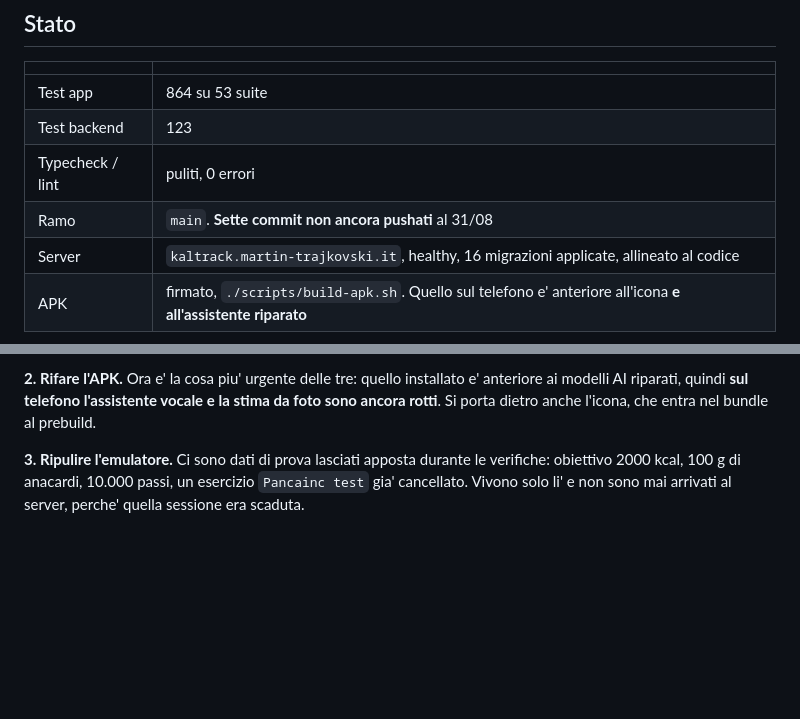
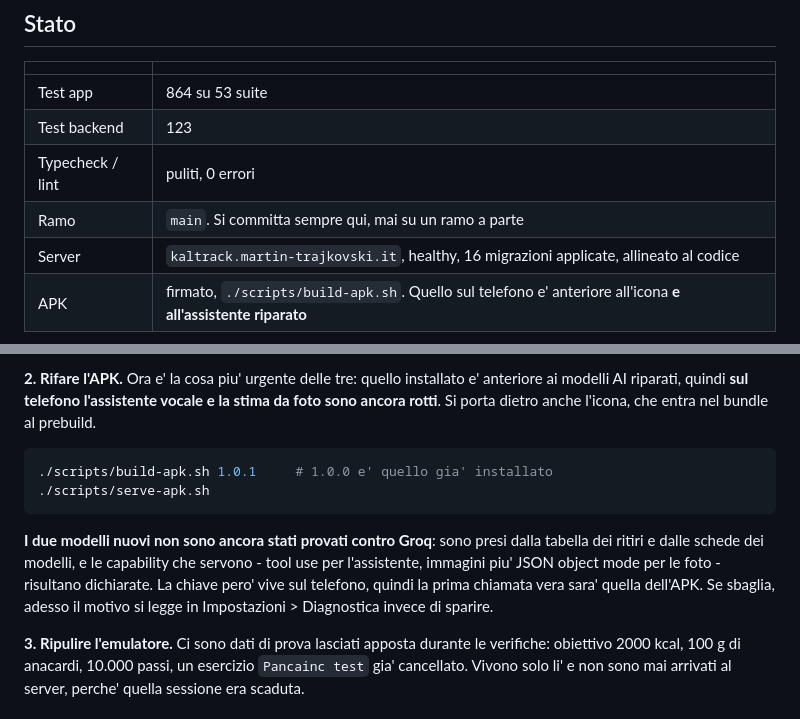
Before and after one commit to GeneralKoski/KalTrack, a Markdown page: HANDOFF.md, 2 parts joined by grey strips. Drawn GitHub-style; blank space fills up the shorter version.

Commit message:
docs: say what tomorrow starts with
The unpushed-commit count in the status table went stale within the hour;
replaced with the rule that does not, which is that work lands on main.

Spells out the APK rebuild command with the version to pass, and states
plainly what is not yet verified: the two replacement model ids come from
Groq's deprecation table and model pages, not from a live call. The key
lives on the phone, so the first real request will be the APK's. If it is
wrong, the reason is now readable in Settings > Diagnostica instead of
vanishing behind "something went wrong".

````diff
--- a/HANDOFF.md
+++ b/HANDOFF.md
@@ -20,7 +20,7 @@ tre funzioni AI. Sistemati, ma **il telefono ha ancora l'APK vecchio**.
 | Test app | 864 su 53 suite |
 | Test backend | 123 |
 | Typecheck / lint | puliti, 0 errori |
-| Ramo | `main`. **Sette commit non ancora pushati** al 31/08 |
+| Ramo | `main`. Si committa sempre qui, mai su un ramo a parte |
 | Server | `kaltrack.martin-trajkovski.it`, healthy, 16 migrazioni applicate, allineato al codice |
 | APK | firmato, `./scripts/build-apk.sh`. Quello sul telefono e' anteriore all'icona **e all'assistente riparato** |
 
@@ -57,6 +57,18 @@ aprendo l'app, non dalla suite.
 e' anteriore ai modelli AI riparati, quindi **sul telefono l'assistente vocale
 e la stima da foto sono ancora rotti**. Si porta dietro anche l'icona, che
 entra nel bundle al prebuild.
+
+```bash
+./scripts/build-apk.sh 1.0.1     # 1.0.0 e' quello gia' installato
+./scripts/serve-apk.sh
+```
+
+**I due modelli nuovi non sono ancora stati provati contro Groq**: sono presi
+dalla tabella dei ritiri e dalle schede dei modelli, e le capability che
+servono - tool use per l'assistente, immagini piu' JSON object mode per le
+foto - risultano dichiarate. La chiave pero' vive sul telefono, quindi la
+prima chiamata vera sara' quella dell'APK. Se sbaglia, adesso il motivo si
+legge in Impostazioni > Diagnostica invece di sparire.
 
 **3. Ripulire l'emulatore.** Ci sono dati di prova lasciati apposta durante le
 verifiche: obiettivo 2000 kcal, 100 g di anacardi, 10.000 passi, un esercizio
````
